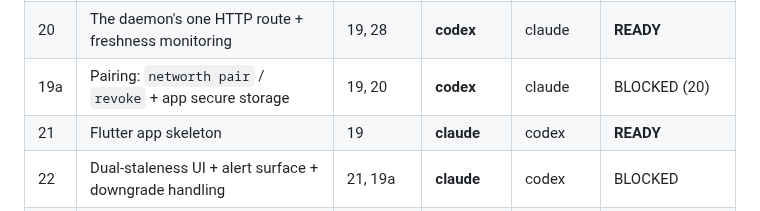
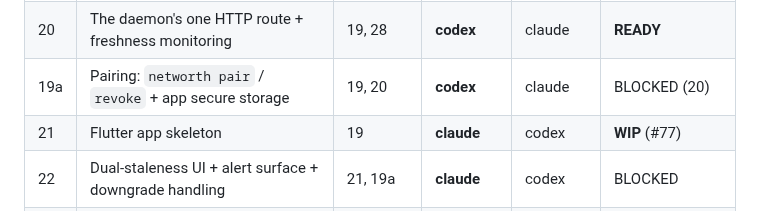
Before and after one commit to orzzzl/networth, a Markdown page: tasks/README.md, the part around the change. Drawn GitHub-style.

Commit message:
Board: task 21 is WIP, not READY
The status vocabulary is explicit that a row with an open PR is `WIP` from the
moment the PR exists rather than from the moment it merges, because the row is
the only thing a fresh session reads before deciding what to start. `05` sat at
`READY` on `main` through two rounds of review on PR #29, which is why the rule
is written down.

Co-Authored-By: Claude <noreply@anthropic.com>

```diff
--- a/tasks/README.md
+++ b/tasks/README.md
@@ -110,7 +110,7 @@ that row. He caught it, not us.)
 | 19 | Payload schema + `Publisher` (encrypt) | 15, 17, 26a | **codex** | claude | **DONE** (#74, 2026-09-15) |
 | 20 | The daemon's one HTTP route + freshness monitoring | 19, 28 | **codex** | claude | **READY** |
 | 19a | Pairing: `networth pair` / `revoke` + app secure storage | 19, 20 | **codex** | claude | BLOCKED (20) |
-| 21 | Flutter app skeleton | 19 | **claude** | codex | **READY** |
+| 21 | Flutter app skeleton | 19 | **claude** | codex | **WIP** (#77) |
 | 22 | Dual-staleness UI + alert surface + downgrade handling | 21, 19a | **claude** | codex | BLOCKED |
 | 23 | History curve, incomplete snapshots visually distinct | 21 | **claude** | codex | BLOCKED (21) |
 | 24 | Release signing + APK delivery | 20, 21, 22 | **claude** | codex | BLOCKED |
```
